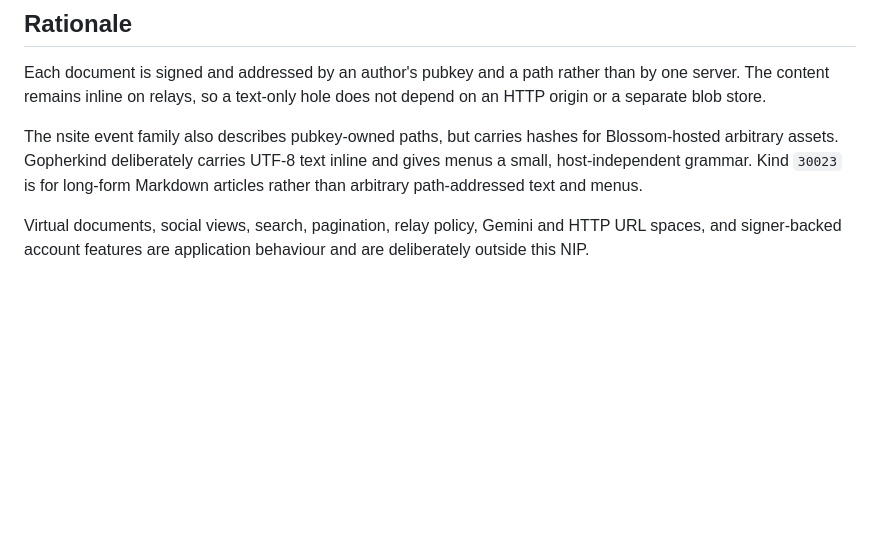
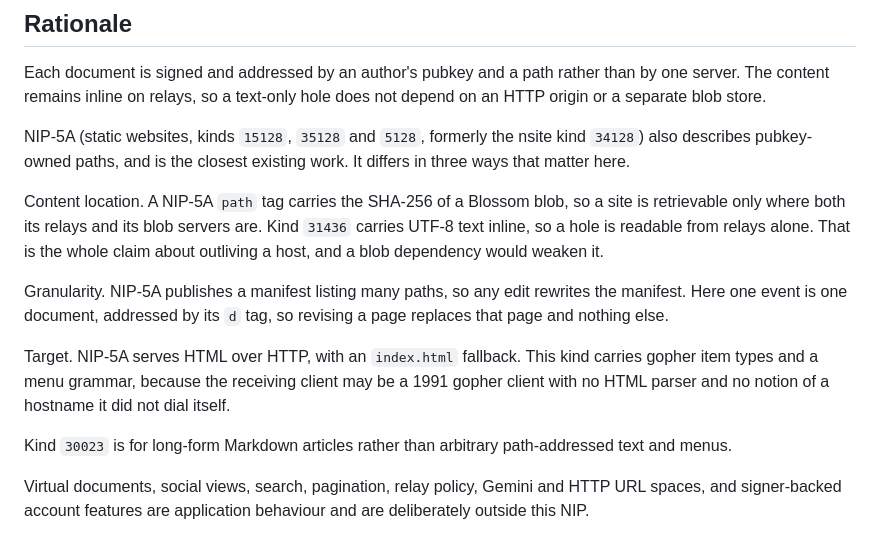
Before and after one commit to forgesworn/burrow, a Markdown page: SPEC.md, the part around the change. Rendered like a GitHub page; blank space fills up the shorter version.

Commit message:
docs: name NIP-5A as the closest existing work
The rationale said "the nsite event family", which was vague and is now
stale: nsite's kind 34128 is legacy and NIP-5A (kinds 15128, 35128, 5128)
was merged into the NIPs repository. A reviewer will compare this kind
against NIP-5A by name, so say so and set out the differences that
actually matter.

Three: content location (inline UTF-8 rather than SHA-256 references to
Blossom blobs, which is the entire outliving-a-host claim), granularity
(one event per document, so an edit replaces one page rather than
rewriting a manifest), and target (gopher item types and a menu grammar,
because the client may have no HTML parser).

```diff
--- a/SPEC.md
+++ b/SPEC.md
@@ -167,11 +167,27 @@ Each document is signed and addressed by an author's pubkey and a path rather
 than by one server. The content remains inline on relays, so a text-only hole
 does not depend on an HTTP origin or a separate blob store.
 
-The nsite event family also describes pubkey-owned paths, but carries hashes
-for Blossom-hosted arbitrary assets. Gopherkind deliberately carries UTF-8
-text inline and gives menus a small, host-independent grammar. Kind `30023`
-is for long-form Markdown articles rather than arbitrary path-addressed text
-and menus.
+NIP-5A (static websites, kinds `15128`, `35128` and `5128`, formerly the nsite
+kind `34128`) also describes pubkey-owned paths, and is the closest existing
+work. It differs in three ways that matter here.
+
+Content location. A NIP-5A `path` tag carries the SHA-256 of a Blossom blob,
+so a site is retrievable only where both its relays and its blob servers are.
+Kind `31436` carries UTF-8 text inline, so a hole is readable from relays
+alone. That is the whole claim about outliving a host, and a blob dependency
+would weaken it.
+
+Granularity. NIP-5A publishes a manifest listing many paths, so any edit
+rewrites the manifest. Here one event is one document, addressed by its `d`
+tag, so revising a page replaces that page and nothing else.
+
+Target. NIP-5A serves HTML over HTTP, with an `index.html` fallback. This kind
+carries gopher item types and a menu grammar, because the receiving client may
+be a 1991 gopher client with no HTML parser and no notion of a hostname it did
+not dial itself.
+
+Kind `30023` is for long-form Markdown articles rather than arbitrary
+path-addressed text and menus.
 
 Virtual documents, social views, search, pagination, relay policy, Gemini and
 HTTP URL spaces, and signer-backed account features are application behaviour
```
Also changed, not shown: docs/nip-submission.md (+5 -2 lines).
